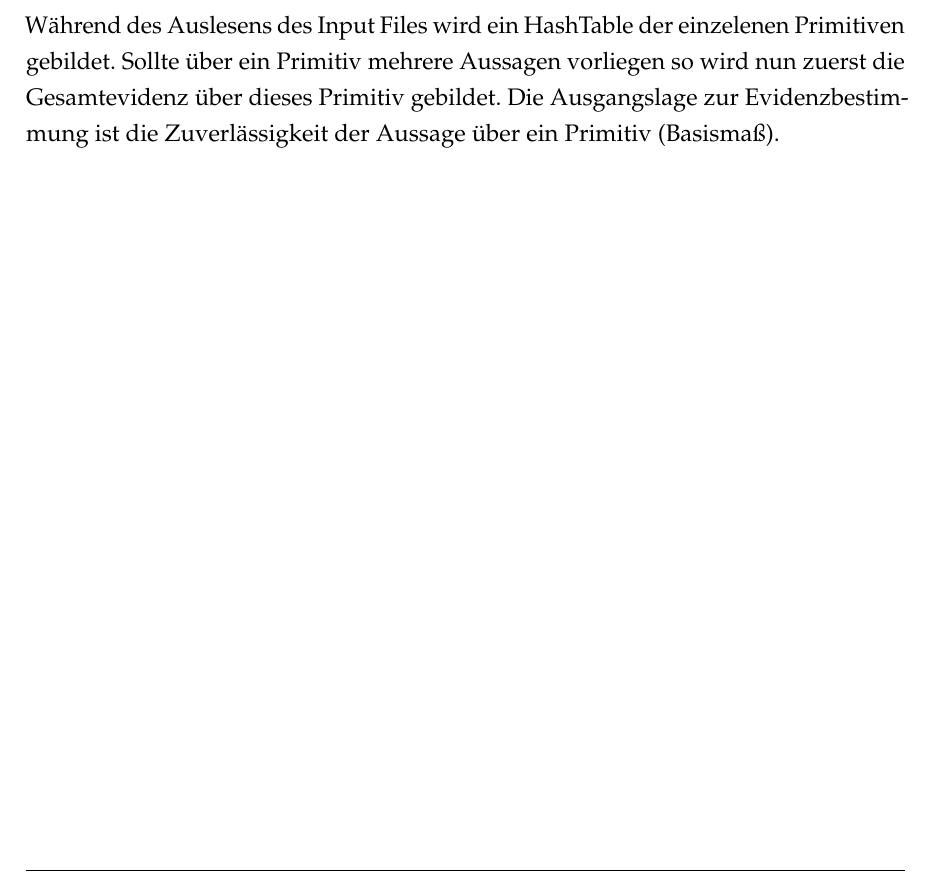
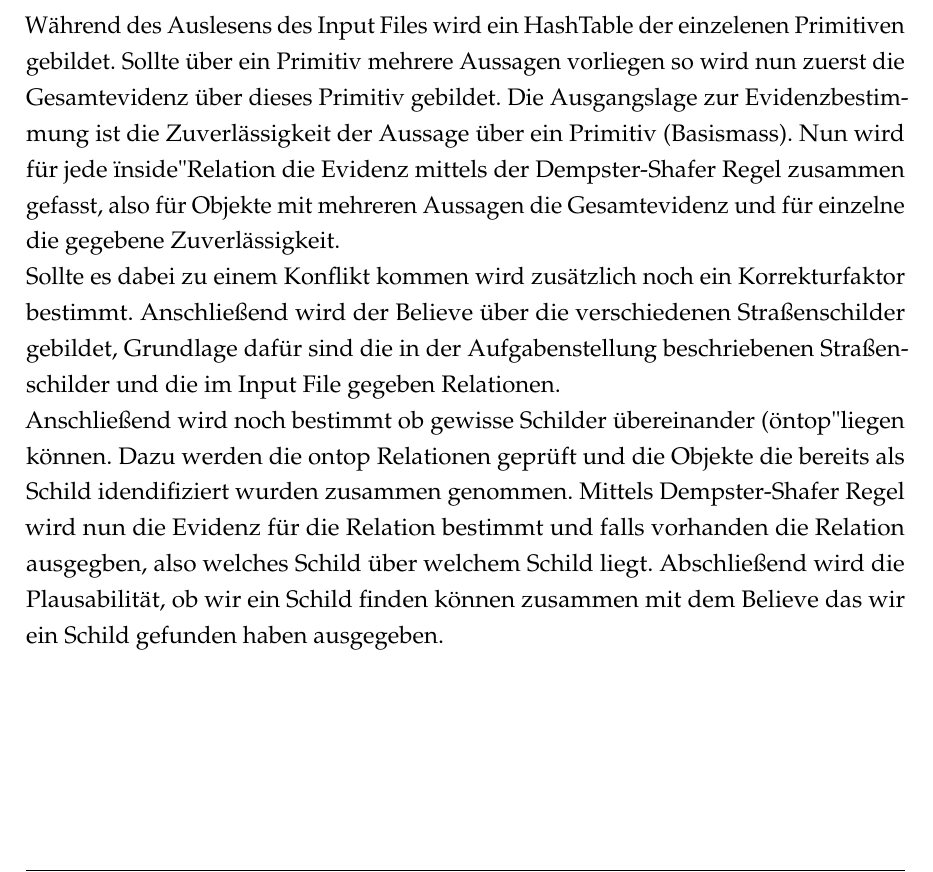
Before and after one commit to Roin/StreetSign-Evidence, a LaTeX thesis (docu/dokumentation.tex, which reads docu/content/02chapter.tex): part of page 4 of 19, cut so that both start at the same text. Compiled offline with pdfLaTeX.

Commit message:
added more documentation

```diff
--- a/docu/content/02chapter.tex
+++ b/docu/content/02chapter.tex
@@ -7,4 +7,23 @@ theoretisch beleuchtet.
   mehrere Aussagen vorliegen so wird nun zuerst die Gesamtevidenz
   über dieses Primitiv gebildet. Die Ausgangslage zur
   Evidenzbestimmung ist die Zuverlässigkeit der Aussage über
-  ein Primitiv (Basismaß).
+  ein Primitiv (Basismass). Nun wird für jede "inside"
+  Relation die Evidenz mittels der Dempster-Shafer Regel
+  zusammen gefasst, also für Objekte mit mehreren Aussagen
+  die Gesamtevidenz und für einzelne die gegebene
+  Zuverlässigkeit.\\
+  Sollte es dabei zu einem Konflikt kommen
+  wird zusätzlich noch ein Korrekturfaktor bestimmt.
+  Anschließend wird der Believe über die verschiedenen
+  Straßenschilder gebildet, Grundlage dafür sind die in der
+  Aufgabenstellung beschriebenen Straßenschilder und die im
+  Input File gegeben Relationen. \\
+  Anschließend wird noch bestimmt ob gewisse Schilder übereinander
+  ("ontop" liegen können. Dazu werden die ontop Relationen
+  geprüft und die Objekte die bereits als Schild idendifiziert wurden
+  zusammen genommen. Mittels Dempster-Shafer Regel wird nun die Evidenz
+  für die Relation bestimmt und falls vorhanden die Relation ausgegben,
+  also welches Schild über welchem Schild liegt.
+  Abschließend wird die Plausabilität, ob wir ein Schild
+  finden können zusammen mit dem Believe das wir ein Schild
+  gefunden haben ausgegeben.
```
